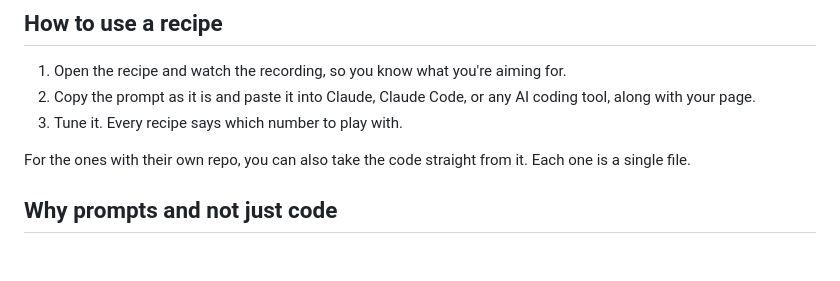
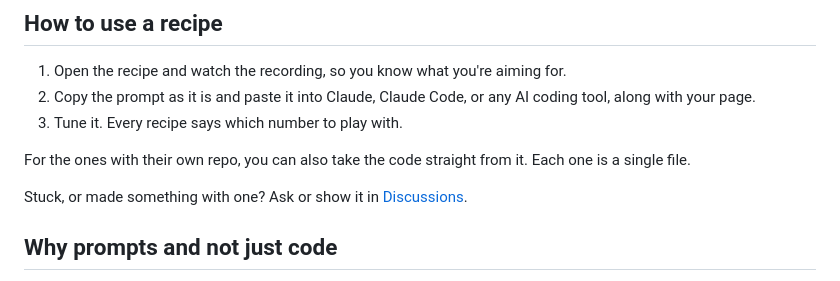
Before and after one commit to miguelclavel/interaction-recipes, a Markdown page: README.md, the part around the change. Drawn GitHub-style; blank space fills up the shorter version.

Commit message:
Point to Discussions for questions and show and tell

```diff
--- a/README.md
+++ b/README.md
@@ -66,6 +66,8 @@ Not every recipe is a flourish. These three are the bugs I found in my own sites
 
 For the ones with their own repo, you can also take the code straight from it. Each one is a single file.
 
+Stuck, or made something with one? Ask or show it in [Discussions](https://github.com/miguelclavel/interaction-recipes/discussions).
+
 ## Why prompts and not just code
 
 Because the decisions are the useful part. Each write up says what I got wrong before it worked: the letters that kept firing while the name was moving, the squares that lit up under the text, the dissolve that finished before anyone could see it. A prompt that carries those decisions gets you further than a snippet that doesn't.
```
